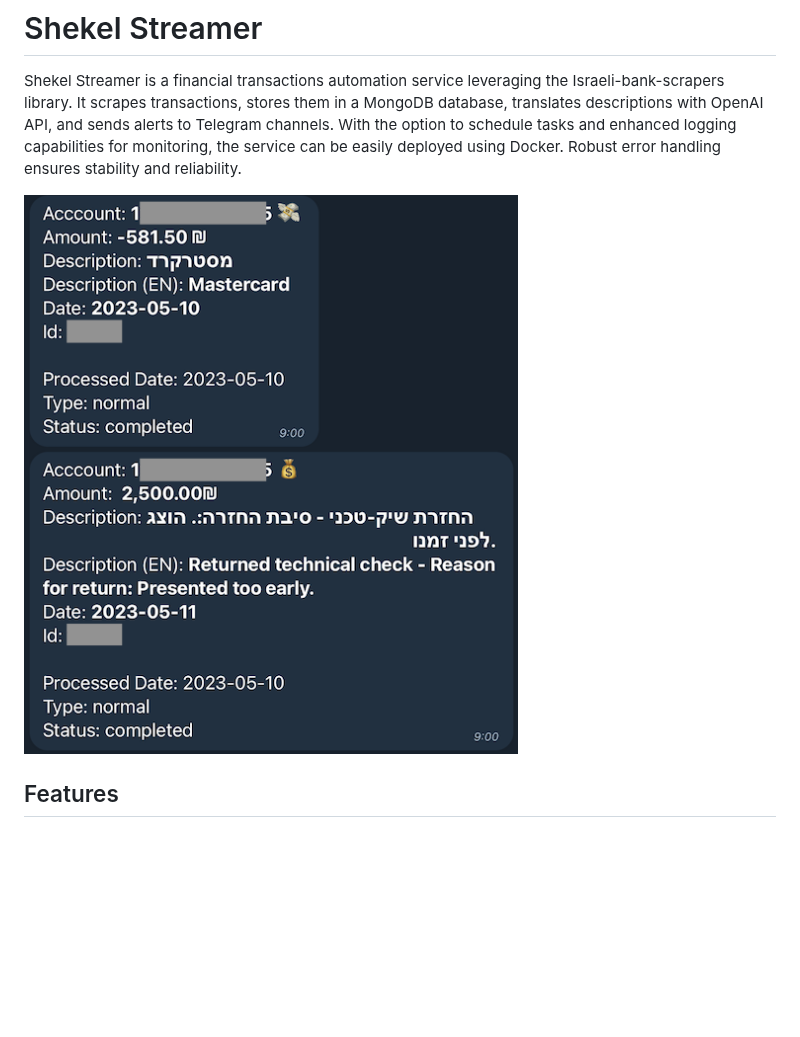
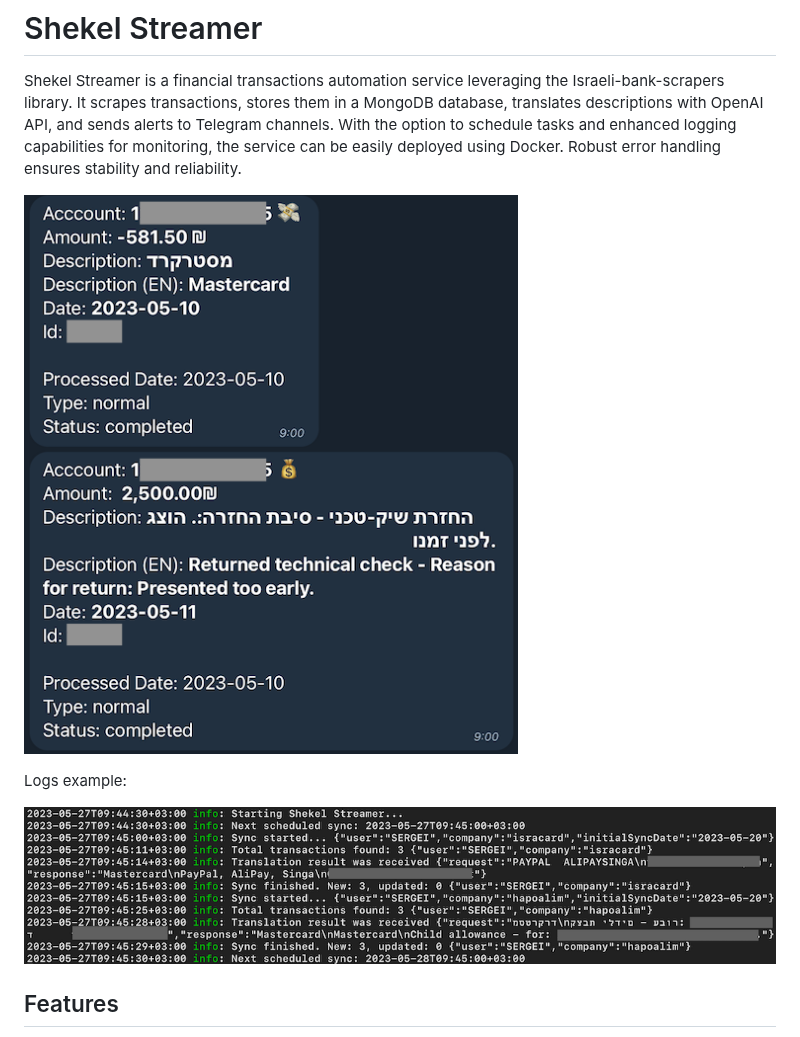
Before and after one commit to uzser/shekel-streamer, a Markdown page: README.md, the part around the change. GitHub-like rendering; pictures changed too: screenshots/logs.png (added); blank space fills up the shorter version.

Commit message:
docs: Added screenshot of logs

```diff
--- a/README.md
+++ b/README.md
@@ -2,7 +2,11 @@
 
 Shekel Streamer is a financial transactions automation service leveraging the Israeli-bank-scrapers library. It scrapes transactions, stores them in a MongoDB database, translates descriptions with OpenAI API, and sends alerts to Telegram channels. With the option to schedule tasks and enhanced logging capabilities for monitoring, the service can be easily deployed using Docker. Robust error handling ensures stability and reliability.
 
-![Screenshot](screenshots/shekel-streamer-example.png?raw=true "Shekel Streamer example")
+![Screenshot](screenshots/shekel-streamer.png?raw=true "Shekel Streamer")
+
+Logs example:
+
+![Logs](screenshots/logs.png?raw=true "Logs")
 
 ## Features
 
```
Also changed, not shown: screenshots/shekel-streamer.png (renamed from screenshots/shekel-streamer-example.png).
